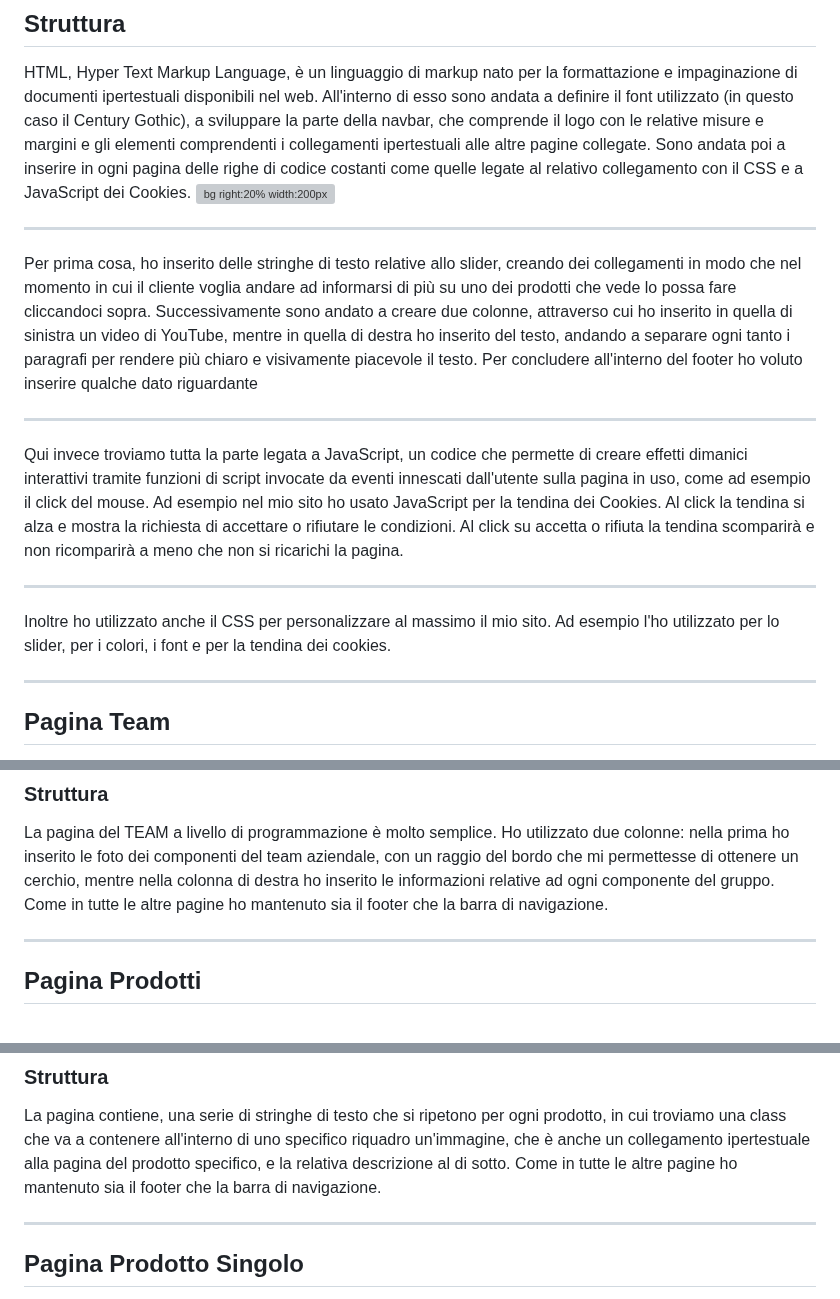
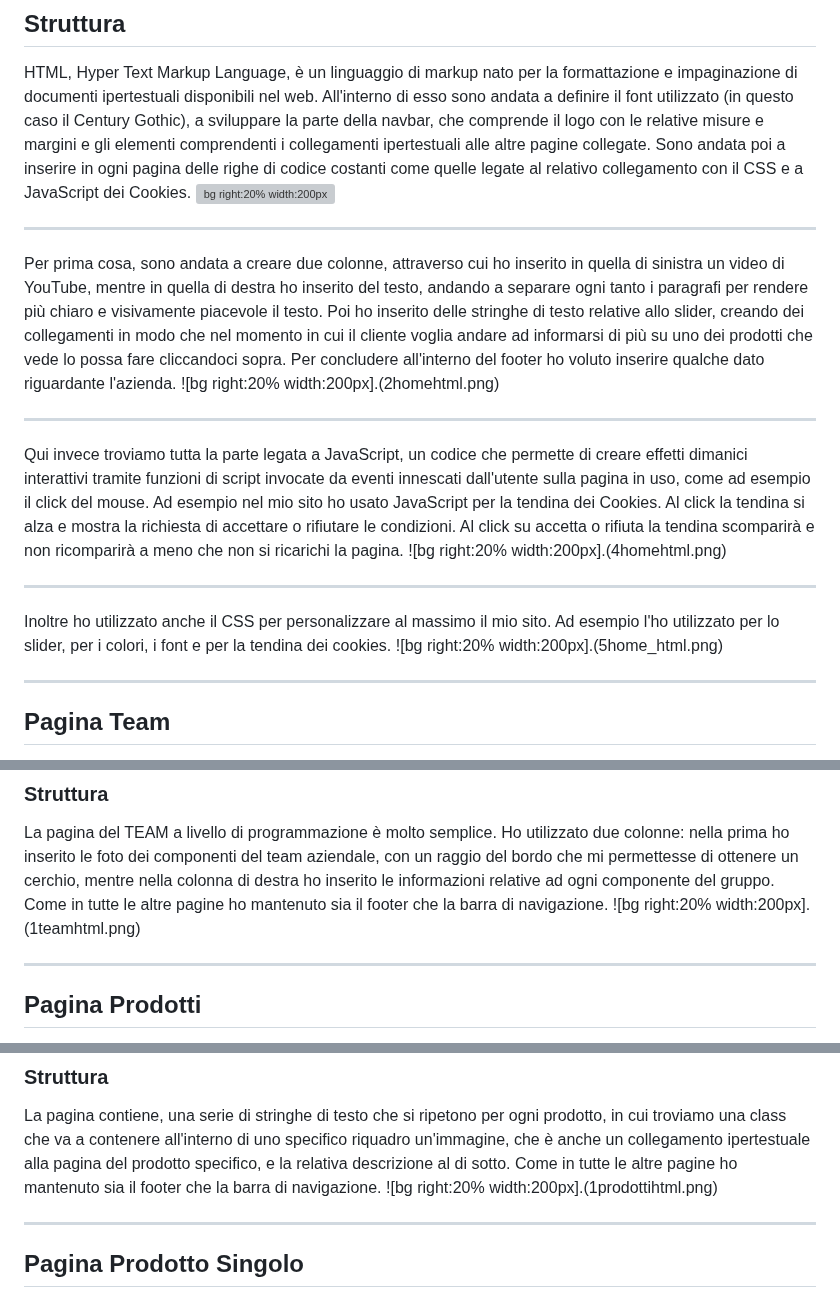
Before and after one commit to tosoelisa/progetto_ecommerce, a Markdown page: intro/slide.md, 3 parts joined by grey strips. GitHub-like rendering; grey boxes are pictures that could not be loaded.

```diff
--- a/intro/slide.md
+++ b/intro/slide.md
@@ -69,16 +69,18 @@ HTML, Hyper Text Markup Language, è un linguaggio di markup nato per la formatt
 
 ---
 
-Per prima cosa, ho inserito delle stringhe di testo relative allo slider, creando dei collegamenti in modo che nel momento in cui il cliente voglia andare ad informarsi di più su uno dei prodotti che vede lo possa fare cliccandoci sopra. Successivamente sono andato a creare due colonne, attraverso cui ho inserito in quella di sinistra un video di YouTube, mentre in quella di destra ho inserito del testo, andando a separare ogni tanto i paragrafi per rendere più chiaro e visivamente piacevole il testo.
-Per concludere all'interno del footer ho voluto inserire qualche dato riguardante
+Per prima cosa, sono andata a creare due colonne, attraverso cui ho inserito in quella di sinistra un video di YouTube, mentre in quella di destra ho inserito del testo, andando a separare ogni tanto i paragrafi per rendere più chiaro e visivamente piacevole il testo. Poi ho inserito delle stringhe di testo relative allo slider, creando dei collegamenti in modo che nel momento in cui il cliente voglia andare ad informarsi di più su uno dei prodotti che vede lo possa fare cliccandoci sopra. Per concludere all'interno del footer ho voluto inserire qualche dato riguardante l'azienda.
+![bg right:20% width:200px].(2homehtml.png)
 
 ---
 
 Qui invece troviamo tutta la parte legata a JavaScript, un codice che permette di creare effetti dimanici interattivi tramite funzioni di script invocate da eventi innescati dall'utente sulla pagina in uso, come ad esempio il click del mouse. Ad esempio nel mio sito ho usato JavaScript per la tendina dei Cookies. Al click la tendina si alza e mostra la richiesta di accettare o rifiutare le condizioni. Al click su accetta o rifiuta la tendina scomparirà e non ricomparirà a meno che non si ricarichi la pagina.
+![bg right:20% width:200px].(4homehtml.png)
 
 ---
 
 Inoltre ho utilizzato anche il CSS per personalizzare al massimo il mio sito. Ad esempio l'ho utilizzato per lo slider, per i colori, i font e per la tendina dei cookies.
+![bg right:20% width:200px].(5home_html.png)
 
 ---
 
@@ -91,6 +93,7 @@ All'interno della pagina "Team" viene mostrato chi è il team che c'è dietro a
 ### Struttura
 La pagina del TEAM a livello di programmazione è molto semplice. Ho utilizzato due colonne: nella prima ho inserito le foto dei componenti del team aziendale, con un raggio del bordo che mi permettesse di ottenere un cerchio, mentre nella colonna di destra ho inserito le informazioni relative ad ogni componente del gruppo.
 Come in tutte le altre pagine ho mantenuto sia il footer che la barra di navigazione.
+![bg right:20% width:200px].(1teamhtml.png)
 
 ---
 
@@ -103,7 +106,7 @@ All'interno della pagina prodotti si trovano, oltre ai soliti componenti ripetut
 ### Struttura
 La pagina contiene, una serie di stringhe di testo che si ripetono per ogni prodotto, in cui troviamo una class che va a contenere all'interno di uno specifico riquadro un'immagine, che è anche un collegamento ipertestuale alla pagina del prodotto specifico, e la relativa descrizione al di sotto.
 Come in tutte le altre pagine ho mantenuto sia il footer che la barra di navigazione.
-
+![bg right:20% width:200px].(1prodottihtml.png)
 
 ---
 
```
Also changed, not shown: other parts of intro/slide.md (+3 -0 lines).
